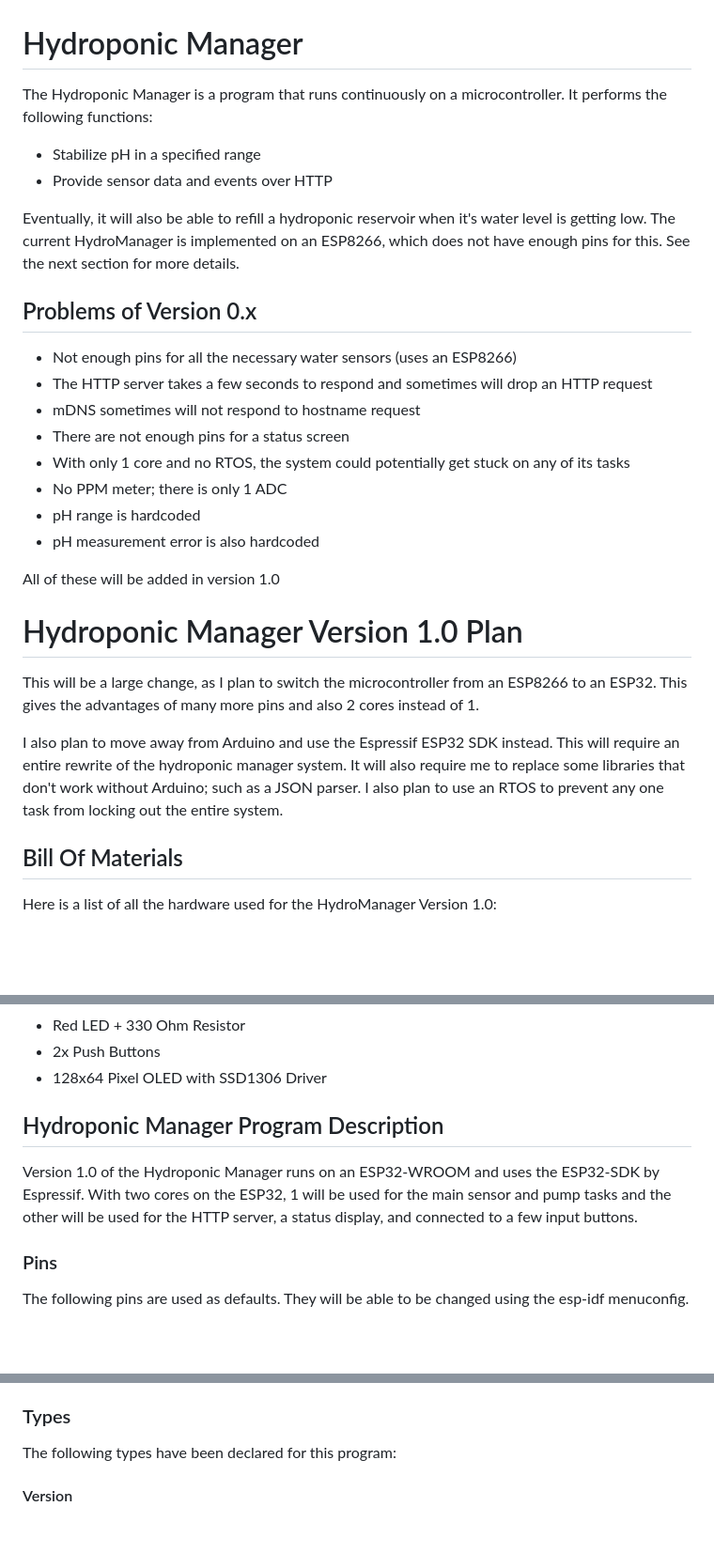
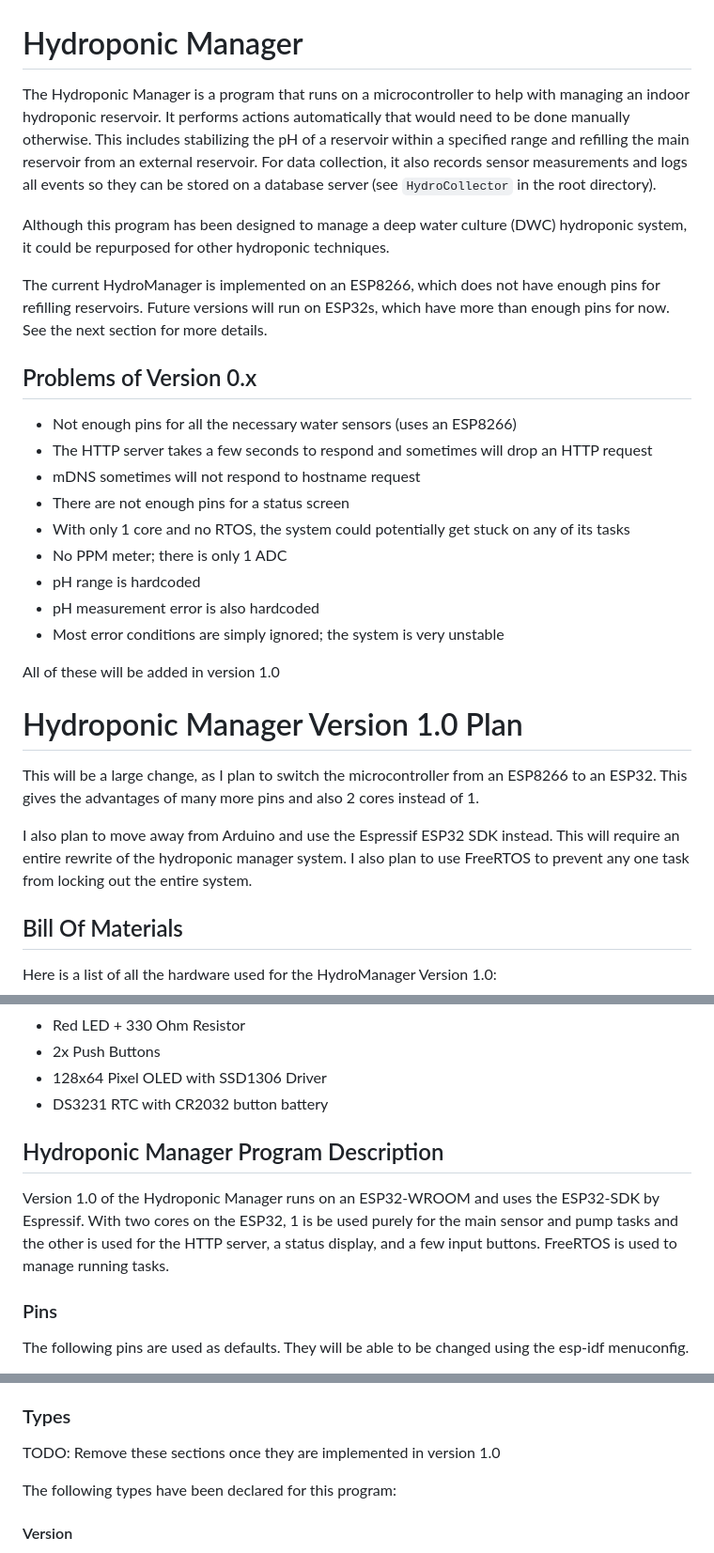
Before and after one commit to raccog/HydroManager, a Markdown page: HydroManager/README.md, 3 parts joined by grey strips. Shown at 94% size. Drawn GitHub-style; blank space fills up the shorter version.

Commit message:
HydroManager: Update README.md

```diff
--- a/HydroManager/README.md
+++ b/HydroManager/README.md
@@ -1,14 +1,18 @@
 # Hydroponic Manager
 
-The Hydroponic Manager is a program that runs continuously on a microcontroller. It performs
-the following functions:
+The Hydroponic Manager is a program that runs on a microcontroller to help with managing
+an indoor hydroponic reservoir. It performs actions automatically that would need to be
+done manually otherwise. This includes stabilizing the pH of a reservoir within a
+specified range and refilling the main reservoir from an external reservoir. For data
+collection, it also records sensor measurements and logs all events so they can be
+stored on a database server (see `HydroCollector` in the root directory).
 
-* Stabilize pH in a specified range
-* Provide sensor data and events over HTTP
+Although this program has been designed to manage a deep water culture (DWC) hydroponic
+system, it could be repurposed for other hydroponic techniques.
 
-Eventually, it will also be able to refill a hydroponic reservoir when it's water level is
-getting low. The current HydroManager is implemented on an ESP8266, which does not have
-enough pins for this. See the next section for more details.
+The current HydroManager is implemented on an ESP8266, which does not have
+enough pins for refilling reservoirs. Future versions will run on ESP32s,
+which have more than enough pins for now. See the next section for more details.
 
 ## Problems of Version 0.x
 
@@ -20,6 +24,7 @@ enough pins for this. See the next section for more details.
 * No PPM meter; there is only 1 ADC
 * pH range is hardcoded
 * pH measurement error is also hardcoded
+* Most error conditions are simply ignored; the system is very unstable
 
 All of these will be added in version 1.0
 
@@ -29,9 +34,8 @@ This will be a large change, as I plan to switch the microcontroller from an ESP
 an ESP32. This gives the advantages of many more pins and also 2 cores instead of 1.
 
 I also plan to move away from Arduino and use the Espressif ESP32 SDK instead. This will
-require an entire rewrite of the hydroponic manager system. It will also require me to
-replace some libraries that don't work without Arduino; such as a JSON parser. I also
-plan to use an RTOS to prevent any one task from locking out the entire system.
+require an entire rewrite of the hydroponic manager system. I also
+plan to use FreeRTOS to prevent any one task from locking out the entire system.
 
 ## Bill Of Materials
 
@@ -50,13 +54,14 @@ Here is a list of all the hardware used for the HydroManager Version 1.0:
 * Red LED + 330 Ohm Resistor
 * 2x Push Buttons
 * 128x64 Pixel OLED with SSD1306 Driver
+* DS3231 RTC with CR2032 button battery
 
 ## Hydroponic Manager Program Description
 
 Version 1.0 of the Hydroponic Manager runs on an ESP32-WROOM and uses the ESP32-SDK
-by Espressif. With two cores on the ESP32, 1 will be used for the main sensor and pump
-tasks and the other will be used for the HTTP server, a status display, and connected
-to a few input buttons.
+by Espressif. With two cores on the ESP32, 1 is be used purely for the main sensor and pump
+tasks and the other is used for the HTTP server, a status display, and a
+few input buttons. FreeRTOS is used to manage running tasks.
 
 ### Pins
 
@@ -82,6 +87,8 @@ the esp-idf menuconfig.
 
 ### Types
 
+TODO: Remove these sections once they are implemented in version 1.0
+
 The following types have been declared for this program:
 
 #### Version
```
Also changed, not shown: other parts of HydroManager/README.md (+11 -2 lines).
